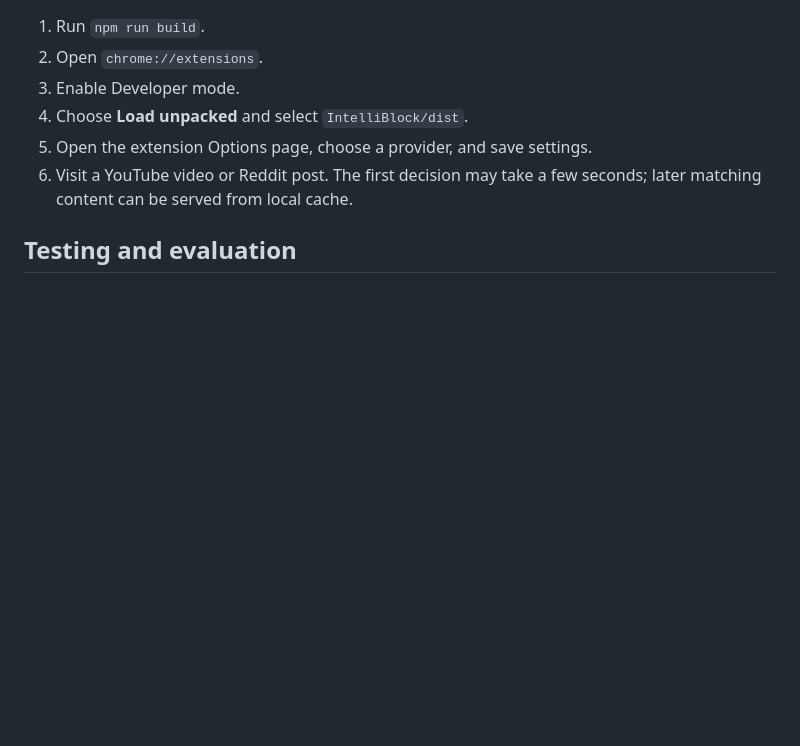
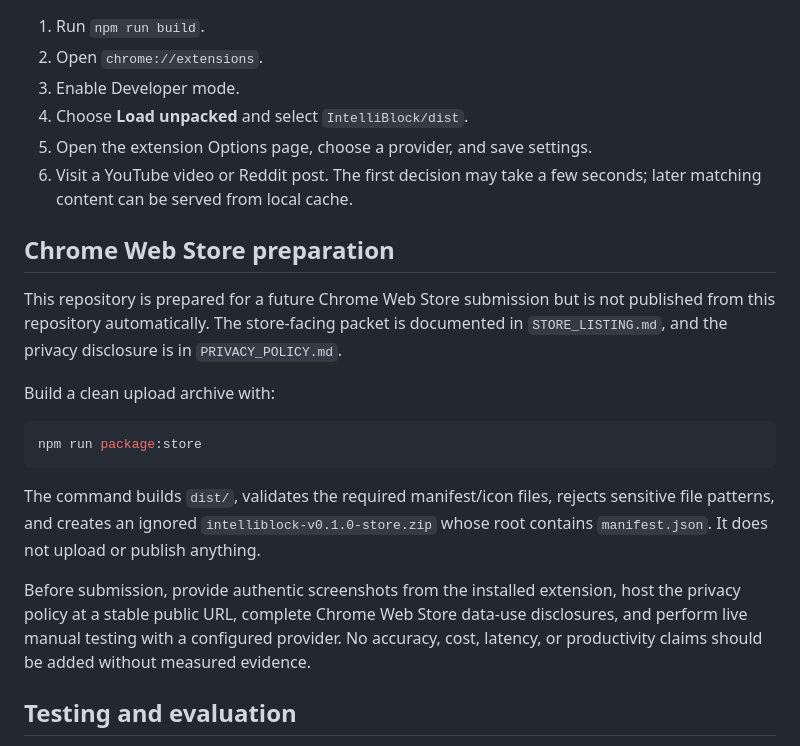
Before and after one commit to prabhuambati/FocusGain, a Markdown page: README.md, the part around the change. GitHub-like rendering; blank space fills up the shorter version.

Commit message:
Prepare IntelliBlock for Chrome Web Store submission

````diff
--- a/README.md
+++ b/README.md
@@ -87,6 +87,20 @@ The extension itself does not require a project `.env` file. Open IntelliBlock O
 5. Open the extension Options page, choose a provider, and save settings.
 6. Visit a YouTube video or Reddit post. The first decision may take a few seconds; later matching content can be served from local cache.
 
+## Chrome Web Store preparation
+
+This repository is prepared for a future Chrome Web Store submission but is not published from this repository automatically. The store-facing packet is documented in `STORE_LISTING.md`, and the privacy disclosure is in `PRIVACY_POLICY.md`.
+
+Build a clean upload archive with:
+
+```bash
+npm run package:store
+```
+
+The command builds `dist/`, validates the required manifest/icon files, rejects sensitive file patterns, and creates an ignored `intelliblock-v0.1.0-store.zip` whose root contains `manifest.json`. It does not upload or publish anything.
+
+Before submission, provide authentic screenshots from the installed extension, host the privacy policy at a stable public URL, complete Chrome Web Store data-use disclosures, and perform live manual testing with a configured provider. No accuracy, cost, latency, or productivity claims should be added without measured evidence.
+
 ## Testing and evaluation
 
 `npm test` covers parser validation, cache hit/expiry, routing, settings normalization, fallback-oriented safety, platform navigation guards, analytics calculations, metrics, and a classifier/cache integration flow.
````
